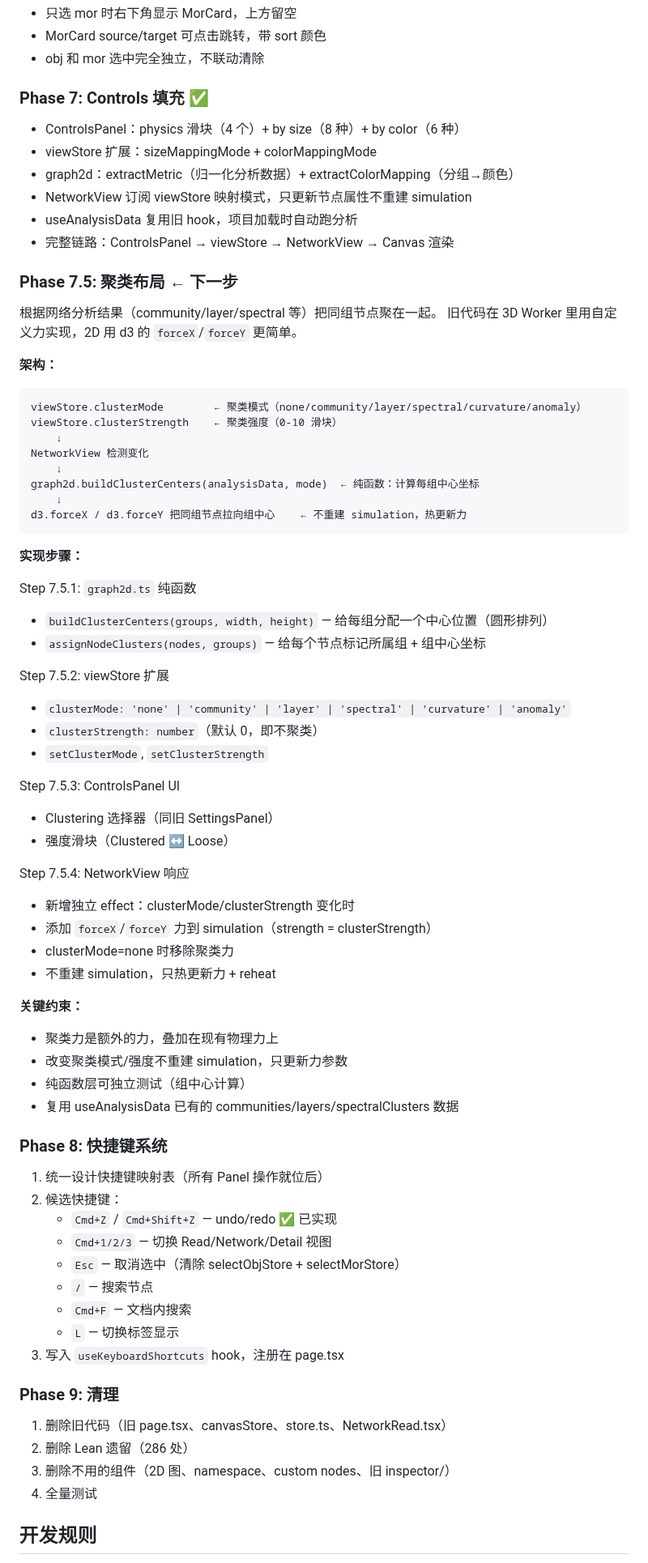
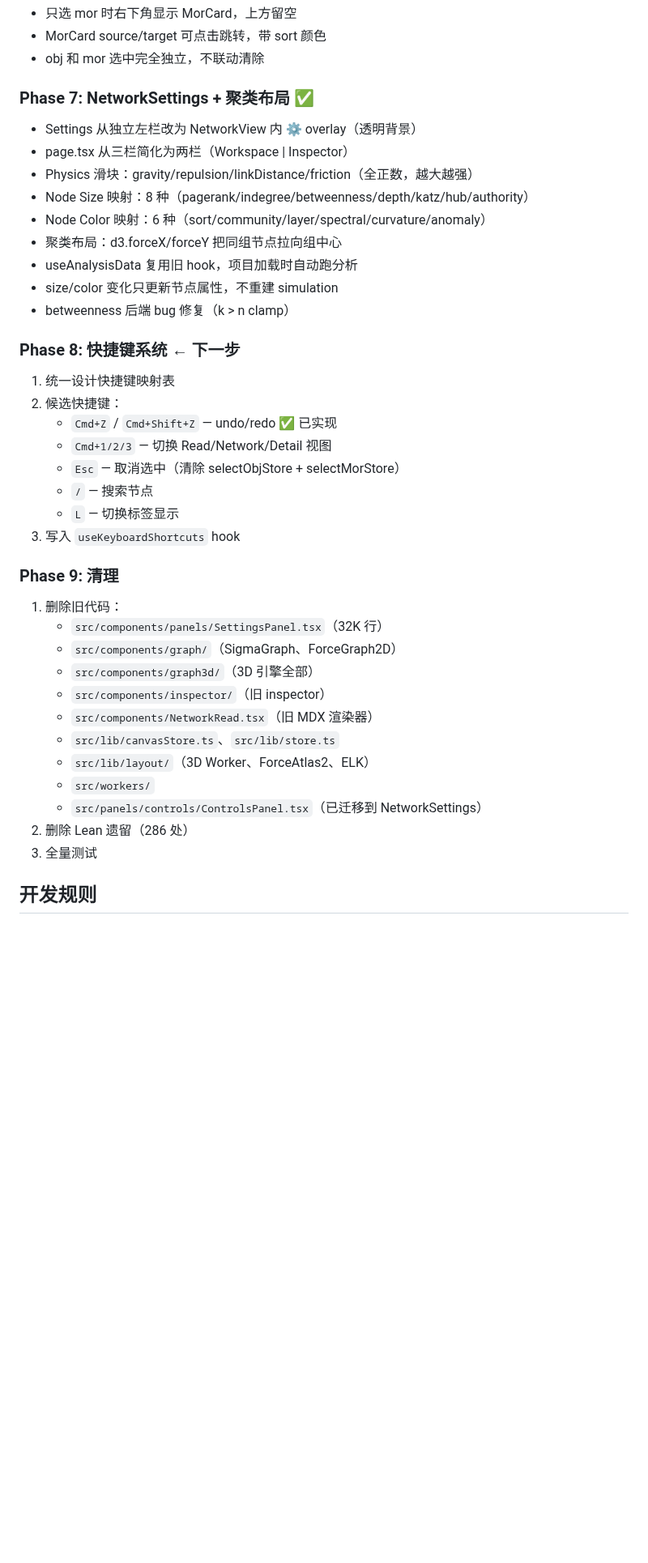
Before and after one commit to MathNetwork/Astrolabe, a Markdown page: docs/refactor-plan.md, the part around one of its changes. Shown at 81% size. Rendered like a GitHub page; blank space fills up the shorter version.

````diff
--- a/docs/refactor-plan.md
+++ b/docs/refactor-plan.md
@@ -336,75 +299,41 @@ View 只管布局，不做数据查找。159 个测试通过。
 - MorCard source/target 可点击跳转，带 sort 颜色
 - obj 和 mor 选中完全独立，不联动清除
 
-### Phase 7: Controls 填充 ✅
+### Phase 7: NetworkSettings + 聚类布局 ✅
 
-- ControlsPanel：physics 滑块（4 个）+ by size（8 种）+ by color（6 种）
-- viewStore 扩展：sizeMappingMode + colorMappingMode
-- graph2d：extractMetric（归一化分析数据）+ extractColorMapping（分组→颜色）
-- NetworkView 订阅 viewStore 映射模式，只更新节点属性不重建 simulation
+- Settings 从独立左栏改为 NetworkView 内 ⚙ overlay（透明背景）
+- page.tsx 从三栏简化为两栏（Workspace | Inspector）
+- Physics 滑块：gravity/repulsion/linkDistance/friction（全正数，越大越强）
+- Node Size 映射：8 种（pagerank/indegree/betweenness/depth/katz/hub/authority）
+- Node Color 映射：6 种（sort/community/layer/spectral/curvature/anomaly）
+- 聚类布局：d3.forceX/forceY 把同组节点拉向组中心
 - useAnalysisData 复用旧 hook，项目加载时自动跑分析
-- 完整链路：ControlsPanel → viewStore → NetworkView → Canvas 渲染
+- size/color 变化只更新节点属性，不重建 simulation
+- betweenness 后端 bug 修复（k > n clamp）
 
-### Phase 7.5: 聚类布局 ← 下一步
-
-根据网络分析结果（community/layer/spectral 等）把同组节点聚在一起。
-旧代码在 3D Worker 里用自定义力实现，2D 用 d3 的 `forceX`/`forceY` 更简单。
-
-**架构：**
-```
-viewStore.clusterMode        ← 聚类模式（none/community/layer/spectral/curvature/anomaly）
-viewStore.clusterStrength    ← 聚类强度（0-10 滑块）
-    ↓
-NetworkView 检测变化
-    ↓
-graph2d.buildClusterCenters(analysisData, mode)  ← 纯函数：计算每组中心坐标
-    ↓
-d3.forceX / d3.forceY 把同组节点拉向组中心    ← 不重建 simulation，热更新力
-```
-
-**实现步骤：**
-
-Step 7.5.1: `graph2d.ts` 纯函数
-- `buildClusterCenters(groups, width, height)` — 给每组分配一个中心位置（圆形排列）
-- `assignNodeClusters(nodes, groups)` — 给每个节点标记所属组 + 组中心坐标
-
-Step 7.5.2: viewStore 扩展
-- `clusterMode: 'none' | 'community' | 'layer' | 'spectral' | 'curvature' | 'anomaly'`
-- `clusterStrength: number`（默认 0，即不聚类）
-- `setClusterMode`, `setClusterStrength`
-
-Step 7.5.3: ControlsPanel UI
-- Clustering 选择器（同旧 SettingsPanel）
-- 强度滑块（Clustered ↔ Loose）
-
-Step 7.5.4: NetworkView 响应
-- 新增独立 effect：clusterMode/clusterStrength 变化时
-- 添加 `forceX`/`forceY` 力到 simulation（strength = clusterStrength）
-- clusterMode=none 时移除聚类力
-- 不重建 simulation，只热更新力 + reheat
-
-**关键约束：**
-- 聚类力是额外的力，叠加在现有物理力上
-- 改变聚类模式/强度不重建 simulation，只更新力参数
-- 纯函数层可独立测试（组中心计算）
-- 复用 useAnalysisData 已有的 communities/layers/spectralClusters 数据
-
-### Phase 8: 快捷键系统
-1. 统一设计快捷键映射表（所有 Panel 操作就位后）
+### Phase 8: 快捷键系统 ← 下一步
+1. 统一设计快捷键映射表
 2. 候选快捷键：
    - `Cmd+Z` / `Cmd+Shift+Z` — undo/redo ✅ 已实现
    - `Cmd+1/2/3` — 切换 Read/Network/Detail 视图
    - `Esc` — 取消选中（清除 selectObjStore + selectMorStore）
    - `/` — 搜索节点
-   - `Cmd+F` — 文档内搜索
    - `L` — 切换标签显示
-3. 写入 `useKeyboardShortcuts` hook，注册在 page.tsx
+3. 写入 `useKeyboardShortcuts` hook
 
 ### Phase 9: 清理
-1. 删除旧代码（旧 page.tsx、canvasStore、store.ts、NetworkRead.tsx）
+1. 删除旧代码：
+   - `src/components/panels/SettingsPanel.tsx`（32K 行）
+   - `src/components/graph/`（SigmaGraph、ForceGraph2D）
+   - `src/components/graph3d/`（3D 引擎全部）
+   - `src/components/inspector/`（旧 inspector）
+   - `src/components/NetworkRead.tsx`（旧 MDX 渲染器）
+   - `src/lib/canvasStore.ts`、`src/lib/store.ts`
+   - `src/lib/layout/`（3D Worker、ForceAtlas2、ELK）
+   - `src/workers/`
+   - `src/panels/controls/ControlsPanel.tsx`（已迁移到 NetworkSettings）
 2. 删除 Lean 遗留（286 处）
-3. 删除不用的组件（2D 图、namespace、custom nodes、旧 inspector/）
-4. 全量测试
+3. 全量测试
 
 ## 开发规则
 
````
Also changed, not shown: other parts of docs/refactor-plan.md (+42 -81 lines).
